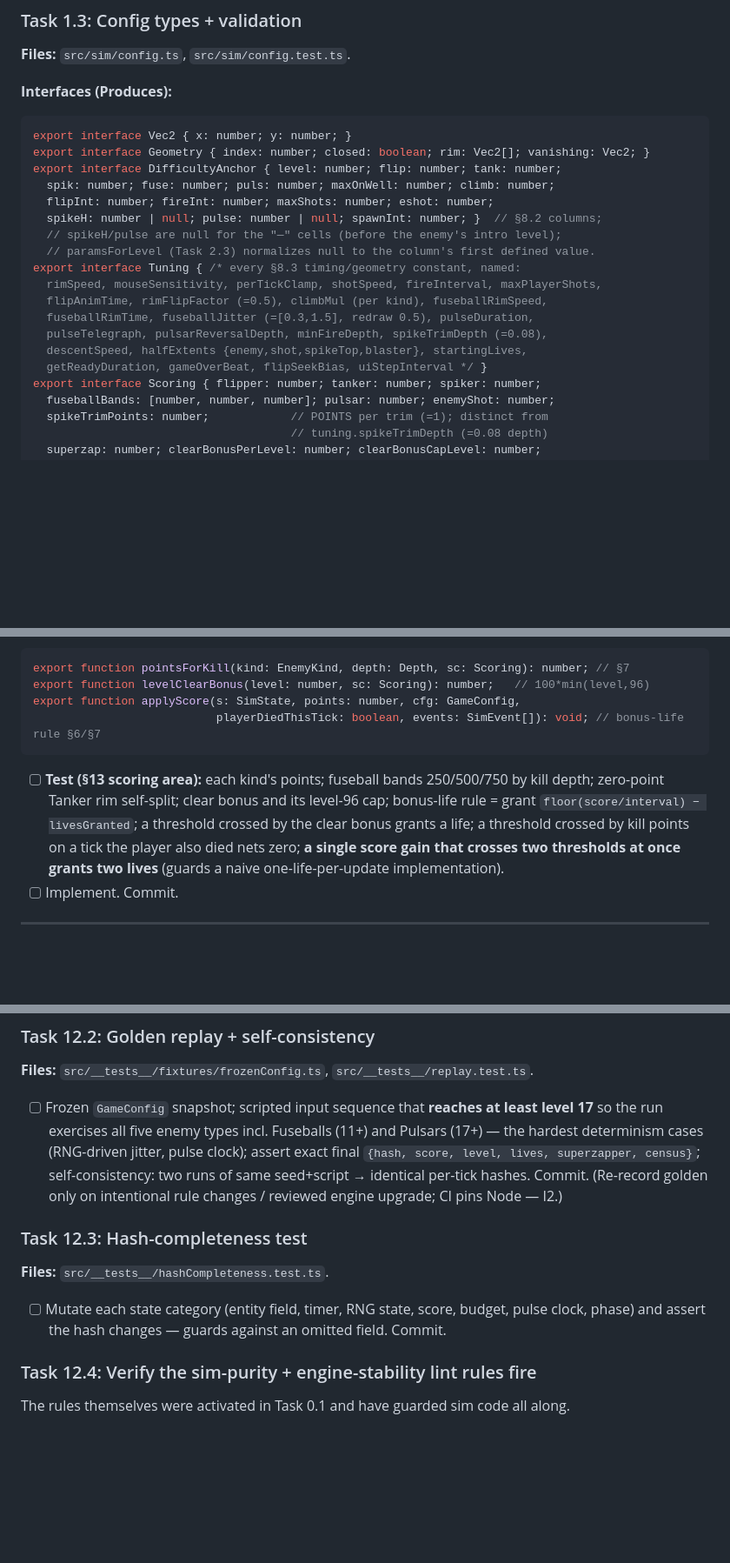
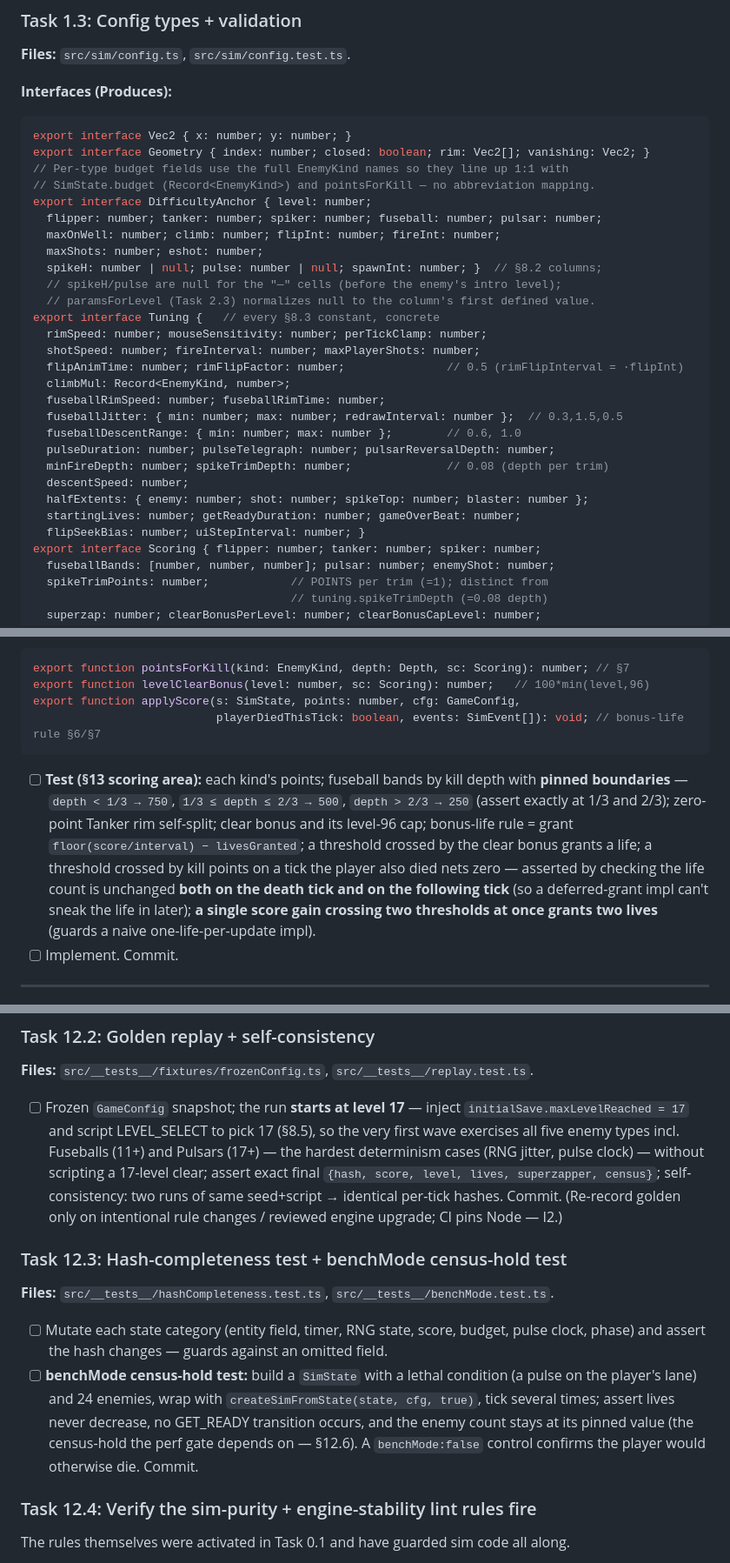
Before and after one commit to linsomniac/teapot, a Markdown page: loop/implementation-guide.md, 3 parts joined by grey strips. Shown at 87% size. Rendered like a GitHub page; blank space fills up the shorter version.

````diff
--- a/loop/implementation-guide.md
+++ b/loop/implementation-guide.md
@@ -277,19 +284,29 @@ export function makeRng(seed: number): Rng {
 ```ts
 export interface Vec2 { x: number; y: number; }
 export interface Geometry { index: number; closed: boolean; rim: Vec2[]; vanishing: Vec2; }
-export interface DifficultyAnchor { level: number; flip: number; tank: number;
-  spik: number; fuse: number; puls: number; maxOnWell: number; climb: number;
-  flipInt: number; fireInt: number; maxShots: number; eshot: number;
+// Per-type budget fields use the full EnemyKind names so they line up 1:1 with
+// SimState.budget (Record<EnemyKind>) and pointsForKill — no abbreviation mapping.
+export interface DifficultyAnchor { level: number;
+  flipper: number; tanker: number; spiker: number; fuseball: number; pulsar: number;
+  maxOnWell: number; climb: number; flipInt: number; fireInt: number;
+  maxShots: number; eshot: number;
   spikeH: number | null; pulse: number | null; spawnInt: number; }  // §8.2 columns;
   // spikeH/pulse are null for the "—" cells (before the enemy's intro level);
   // paramsForLevel (Task 2.3) normalizes null to the column's first defined value.
-export interface Tuning { /* every §8.3 timing/geometry constant, named:
-  rimSpeed, mouseSensitivity, perTickClamp, shotSpeed, fireInterval, maxPlayerShots,
-  flipAnimTime, rimFlipFactor (=0.5), climbMul (per kind), fuseballRimSpeed,
-  fuseballRimTime, fuseballJitter (=[0.3,1.5], redraw 0.5), pulseDuration,
-  pulseTelegraph, pulsarReversalDepth, minFireDepth, spikeTrimDepth (=0.08),
-  descentSpeed, halfExtents {enemy,shot,spikeTop,blaster}, startingLives,
-  getReadyDuration, gameOverBeat, flipSeekBias, uiStepInterval */ }
+export interface Tuning {   // every §8.3 constant, concrete
+  rimSpeed: number; mouseSensitivity: number; perTickClamp: number;
+  shotSpeed: number; fireInterval: number; maxPlayerShots: number;
+  flipAnimTime: number; rimFlipFactor: number;               // 0.5 (rimFlipInterval = ·flipInt)
+  climbMul: Record<EnemyKind, number>;
+  fuseballRimSpeed: number; fuseballRimTime: number;
+  fuseballJitter: { min: number; max: number; redrawInterval: number };  // 0.3,1.5,0.5
+  fuseballDescentRange: { min: number; max: number };        // 0.6, 1.0
+  pulseDuration: number; pulseTelegraph: number; pulsarReversalDepth: number;
+  minFireDepth: number; spikeTrimDepth: number;              // 0.08 (depth per trim)
+  descentSpeed: number;
+  halfExtents: { enemy: number; shot: number; spikeTop: number; blaster: number };
+  startingLives: number; getReadyDuration: number; gameOverBeat: number;
+  flipSeekBias: number; uiStepInterval: number; }
 export interface Scoring { flipper: number; tanker: number; spiker: number;
   fuseballBands: [number, number, number]; pulsar: number; enemyShot: number;
   spikeTrimPoints: number;            // POINTS per trim (=1); distinct from
@@ -580,12 +605,16 @@ export function levelClearBonus(level: number, sc: Scoring): number;   // 100*mi
 export function applyScore(s: SimState, points: number, cfg: GameConfig,
                            playerDiedThisTick: boolean, events: SimEvent[]): void; // bonus-life rule §6/§7
 ```
-- [ ] **Test (§13 scoring area):** each kind's points; fuseball bands 250/500/750 by
-  kill depth; zero-point Tanker rim self-split; clear bonus and its level-96 cap;
-  bonus-life rule = grant `floor(score/interval) − livesGranted`; a threshold crossed
-  by the clear bonus grants a life; a threshold crossed by kill points on a tick the
-  player also died nets zero; **a single score gain that crosses two thresholds at
-  once grants two lives** (guards a naive one-life-per-update implementation).
+- [ ] **Test (§13 scoring area):** each kind's points; fuseball bands by kill depth
+  with **pinned boundaries** — `depth < 1/3 → 750`, `1/3 ≤ depth ≤ 2/3 → 500`,
+  `depth > 2/3 → 250` (assert exactly at 1/3 and 2/3); zero-point Tanker rim
+  self-split; clear bonus and its level-96 cap; bonus-life rule = grant
+  `floor(score/interval) − livesGranted`; a threshold crossed by the clear bonus
+  grants a life; a threshold crossed by kill points on a tick the player also died
+  nets zero — asserted by checking the life count is unchanged **both on the death
+  tick and on the following tick** (so a deferred-grant impl can't sneak the life in
+  later); **a single score gain crossing two thresholds at once grants two lives**
+  (guards a naive one-life-per-update impl).
 - [ ] Implement. Commit.
 
 ---
@@ -940,18 +978,26 @@ Keep hot paths allocation-free (reuse buffers; I3).
 
 ### Task 12.2: Golden replay + self-consistency
 **Files:** `src/__tests__/fixtures/frozenConfig.ts`, `src/__tests__/replay.test.ts`.
-- [ ] Frozen `GameConfig` snapshot; scripted input sequence that **reaches at least
-  level 17** so the run exercises all five enemy types incl. Fuseballs (11+) and
-  Pulsars (17+) — the hardest determinism cases (RNG-driven jitter, pulse clock);
+- [ ] Frozen `GameConfig` snapshot; the run **starts at level 17** — inject
+  `initialSave.maxLevelReached = 17` and script LEVEL_SELECT to pick 17 (§8.5), so
+  the very first wave exercises all five enemy types incl. Fuseballs (11+) and
+  Pulsars (17+) — the hardest determinism cases (RNG jitter, pulse clock) — without
+  scripting a 17-level clear;
   assert exact final `{hash, score, level, lives, superzapper, census}`;
   self-consistency: two runs of same seed+script → identical per-tick hashes. Commit.
   (Re-record golden only on intentional rule changes / reviewed engine upgrade; CI
   pins Node — I2.)
 
-### Task 12.3: Hash-completeness test
-**Files:** `src/__tests__/hashCompleteness.test.ts`.
+### Task 12.3: Hash-completeness test + benchMode census-hold test
+**Files:** `src/__tests__/hashCompleteness.test.ts`, `src/__tests__/benchMode.test.ts`.
 - [ ] Mutate each state category (entity field, timer, RNG state, score, budget, pulse
-  clock, phase) and assert the hash changes — guards against an omitted field. Commit.
+  clock, phase) and assert the hash changes — guards against an omitted field.
+- [ ] **benchMode census-hold test:** build a `SimState` with a lethal condition (a
+  pulse on the player's lane) and 24 enemies, wrap with
+  `createSimFromState(state, cfg, true)`, tick several times; assert lives never
+  decrease, no GET_READY transition occurs, and the enemy count stays at its pinned
+  value (the census-hold the perf gate depends on — §12.6). A `benchMode:false`
+  control confirms the player would otherwise die. Commit.
 
 ### Task 12.4: Verify the sim-purity + engine-stability lint rules fire
 The rules themselves were activated in Task 0.1 and have guarded sim code all along.
````
Also changed, not shown: other parts of loop/implementation-guide.md (+34 -10 lines), loop/checklist.md (+2 -1 lines).
